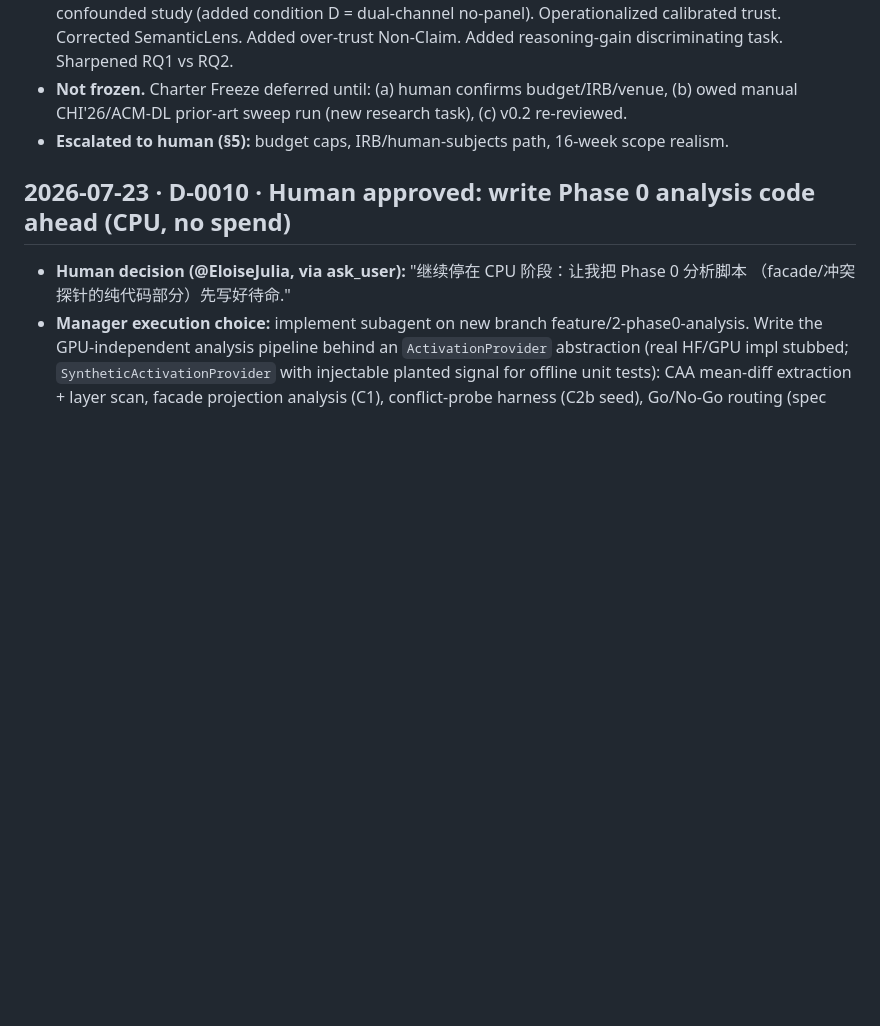
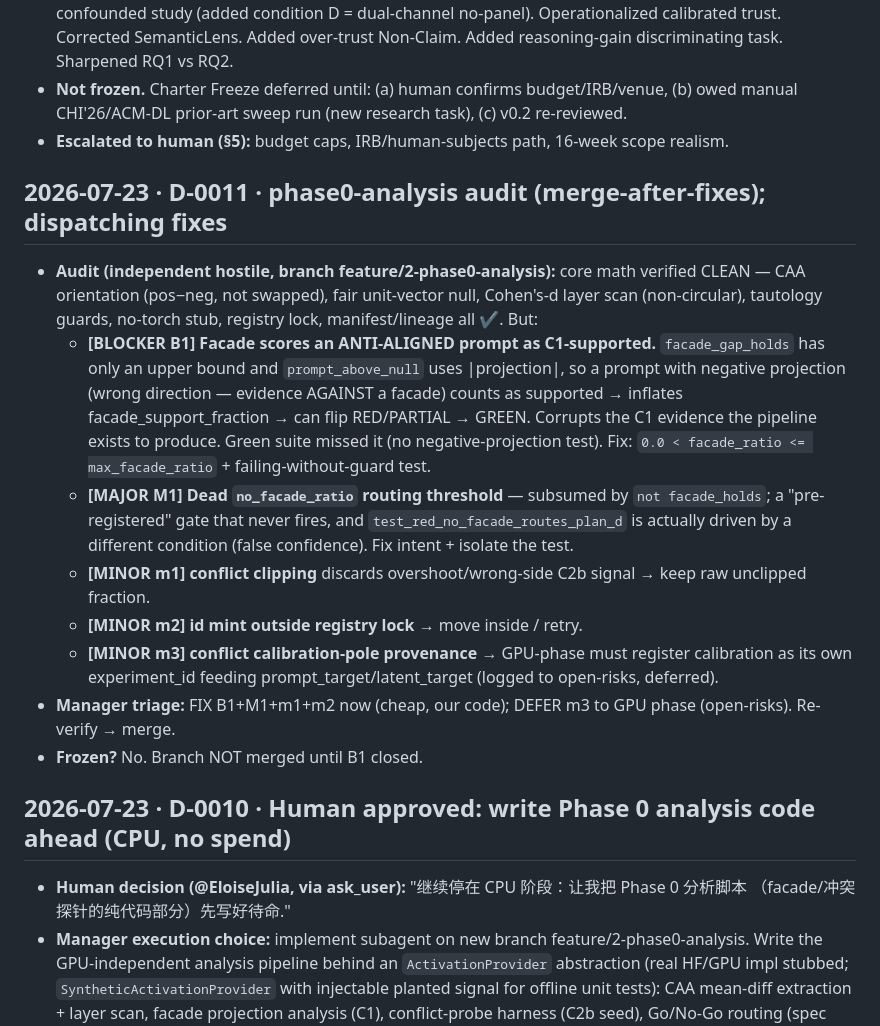
Before and after one commit to EloiseJulia/cognitive-console, a Markdown page: docs/ledgers/decision-log.md, the part around the change. Rendered like a GitHub page; blank space fills up the shorter version.

Commit message:
Log D-0011: phase0-analysis audit (B1 anti-aligned facade blocker) + fix dispatch
Co-authored-by: Copilot <223556219+Copilot@users.noreply.github.com>
Copilot-Session: 51c5d0b2-bb0c-4bef-8d19-60e076eb999e

```diff
--- a/docs/ledgers/decision-log.md
+++ b/docs/ledgers/decision-log.md
@@ -48,6 +48,25 @@
 - **Not frozen.** Charter Freeze deferred until: (a) human confirms budget/IRB/venue, (b) owed manual
   CHI'26/ACM-DL prior-art sweep run (new research task), (c) v0.2 re-reviewed.
 - **Escalated to human (§5):** budget caps, IRB/human-subjects path, 16-week scope realism.
+
+## 2026-07-23 · D-0011 · phase0-analysis audit (merge-after-fixes); dispatching fixes
+- **Audit (independent hostile, branch feature/2-phase0-analysis):** core math verified CLEAN — CAA
+  orientation (pos−neg, not swapped), fair unit-vector null, Cohen's-d layer scan (non-circular), tautology
+  guards, no-torch stub, registry lock, manifest/lineage all ✔. But:
+  - **[BLOCKER B1] Facade scores an ANTI-ALIGNED prompt as C1-supported.** `facade_gap_holds` has only an
+    upper bound and `prompt_above_null` uses |projection|, so a prompt with negative projection (wrong
+    direction — evidence AGAINST a facade) counts as supported → inflates facade_support_fraction → can flip
+    RED/PARTIAL → GREEN. Corrupts the C1 evidence the pipeline exists to produce. Green suite missed it (no
+    negative-projection test). Fix: `0.0 < facade_ratio <= max_facade_ratio` + failing-without-guard test.
+  - **[MAJOR M1] Dead `no_facade_ratio` routing threshold** — subsumed by `not facade_holds`; a
+    "pre-registered" gate that never fires, and `test_red_no_facade_routes_plan_d` is actually driven by a
+    different condition (false confidence). Fix intent + isolate the test.
+  - **[MINOR m1] conflict clipping** discards overshoot/wrong-side C2b signal → keep raw unclipped fraction.
+  - **[MINOR m2] id mint outside registry lock** → move inside / retry.
+  - **[MINOR m3] conflict calibration-pole provenance** → GPU-phase must register calibration as its own
+    experiment_id feeding prompt_target/latent_target (logged to open-risks, deferred).
+- **Manager triage:** FIX B1+M1+m1+m2 now (cheap, our code); DEFER m3 to GPU phase (open-risks). Re-verify → merge.
+- **Frozen?** No. Branch NOT merged until B1 closed.
 
 ## 2026-07-23 · D-0010 · Human approved: write Phase 0 analysis code ahead (CPU, no spend)
 - **Human decision (@EloiseJulia, via ask_user):** "继续停在 CPU 阶段：让我把 Phase 0 分析脚本
```
